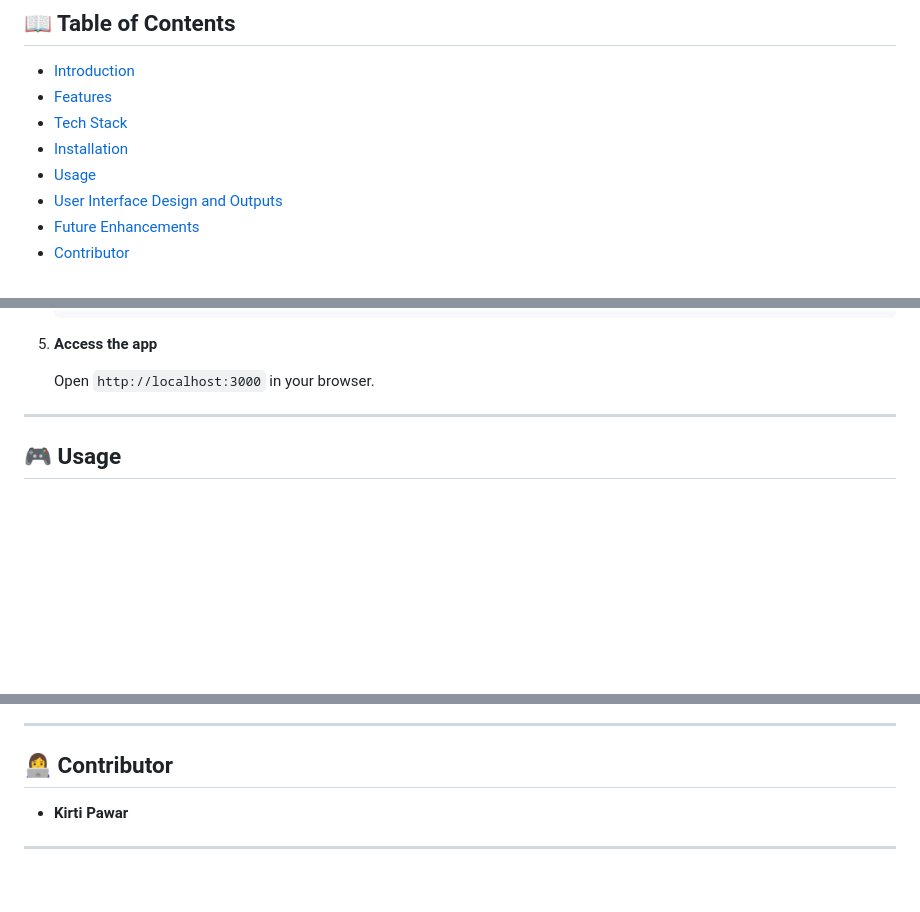
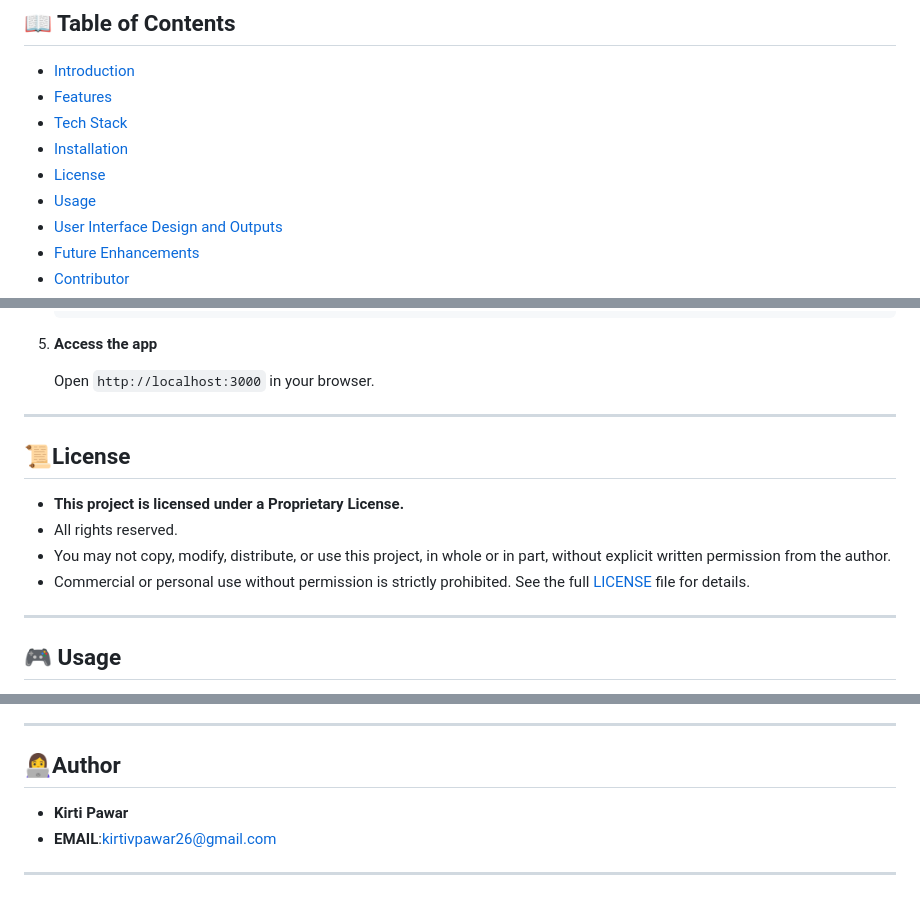
Before and after one commit to Kirtip2616/Real-Estate-Platform, a Markdown page: README.md, 3 parts joined by grey strips. Rendered like a GitHub page; blank space fills up the shorter version.

```diff
--- a/README.md
+++ b/README.md
@@ -16,6 +16,7 @@ A **web-based Real Estate Platform** to simplify property browsing, listing, and
 - [Features](#-features)
 - [Tech Stack](#-tech-stack)
 - [Installation](#-installation)
+- [License](#-license)
 - [Usage](#-usage)
 - [User Interface Design and Outputs](#-user-interface-design-and-outputs)
 - [Future Enhancements](#-future-enhancements)
@@ -98,7 +99,15 @@ The **Real Estate Platform** bridges the gap between property seekers and owners
 5. **Access the app**
 
    Open `http://localhost:3000` in your browser.
+---
 
+## 📜License
+
+- **This project is licensed under a Proprietary License.**
+- All rights reserved.
+- You may not copy, modify, distribute, or use this project, in whole or in part, without explicit written permission from the author.
+- Commercial or personal use without permission is strictly prohibited.
+See the full [LICENSE](LICENSE) file for details.
 ---
 
 ## 🎮 Usage
@@ -148,9 +157,10 @@ The **Real Estate Platform** bridges the gap between property seekers and owners
 
 ---
 
-## 👩‍💻 Contributor
+## 👩‍💻Author
 
 - **Kirti Pawar**
+- **EMAIL**:kirtivpawar26@gmail.com
 
 
 
```
